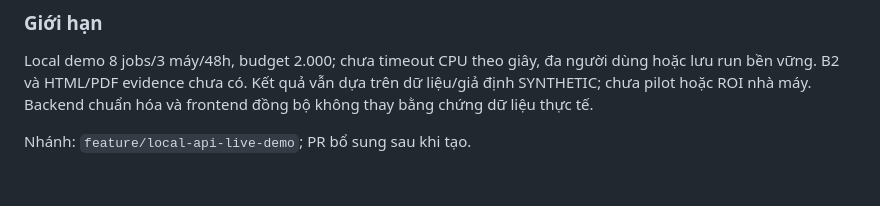
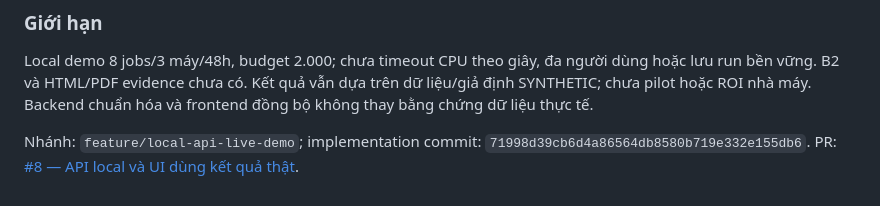
Before and after one commit to Vie-is-mee/AISC2026-EnergyShift, a Markdown page: docs/UPGRADE_HISTORY.md, the part around the change. Rendered like a GitHub page.

Commit message:
docs: link local API and live UI upgrade pull request

```diff
--- a/docs/UPGRADE_HISTORY.md
+++ b/docs/UPGRADE_HISTORY.md
@@ -392,4 +392,5 @@ dùng hoặc lưu run bền vững. B2 và HTML/PDF evidence chưa có. Kết qu
 trên dữ liệu/giả định SYNTHETIC; chưa pilot hoặc ROI nhà máy. Backend chuẩn hóa
 và frontend đồng bộ không thay bằng chứng dữ liệu thực tế.
 
-Nhánh: `feature/local-api-live-demo`; PR bổ sung sau khi tạo.
+Nhánh: `feature/local-api-live-demo`; implementation commit: `71998d39cb6d4a86564db8580b719e332e155db6`.
+PR: [#8 — API local và UI dùng kết quả thật](https://github.com/Vie-is-mee/AISC2026-EnergyShift/pull/8).
```
